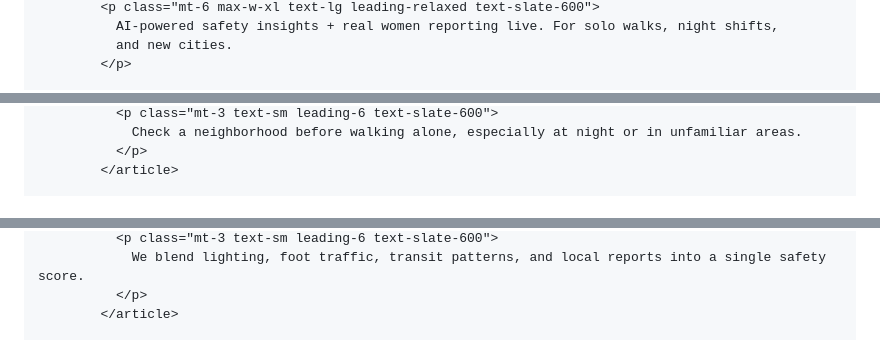
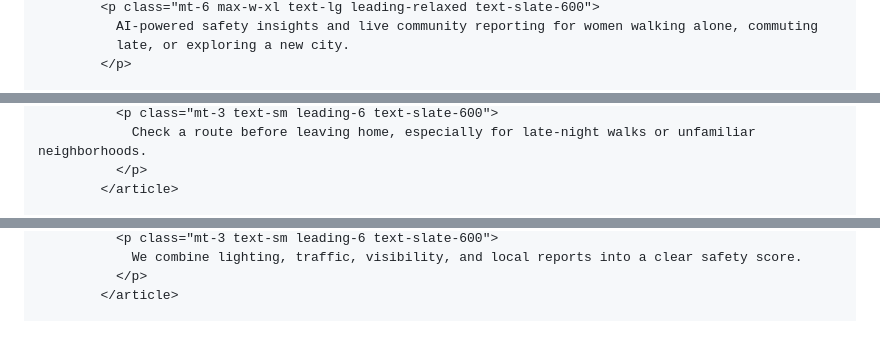
Before and after one commit to Donald-Don250/Shesafe.live, a Markdown page: README.md, 3 parts joined by grey strips. Drawn GitHub-style.

```diff
--- a/README.md
+++ b/README.md
@@ -69,5 +103,5 @@
             <p class="mt-6 max-w-xl text-lg leading-relaxed text-slate-600">
-              AI-powered safety insights + real women reporting live. For solo walks, night shifts,
-              and new cities.
+              AI-powered safety insights and live community reporting for women walking alone, commuting
+              late, or exploring a new city.
             </p>
 
@@ -151,5 +190,5 @@
               <p class="mt-3 text-sm leading-6 text-slate-600">
-                Check a neighborhood before walking alone, especially at night or in unfamiliar areas.
+                Check a route before leaving home, especially for late-night walks or unfamiliar neighborhoods.
               </p>
             </article>
 
@@ -159,5 +198,5 @@
               <p class="mt-3 text-sm leading-6 text-slate-600">
-                We blend lighting, foot traffic, transit patterns, and local reports into a single safety score.
+                We combine lighting, traffic, visibility, and local reports into a clear safety score.
               </p>
             </article>
 
```
Also changed, not shown: other parts of README.md (+110 -70 lines).
